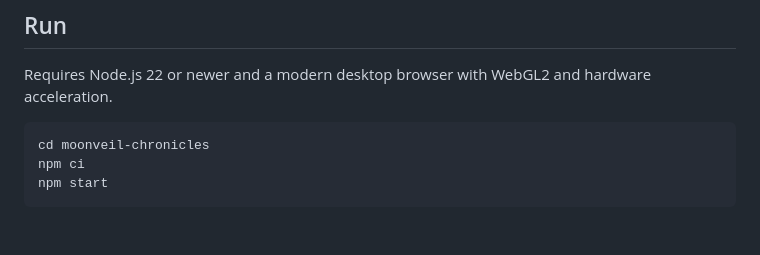
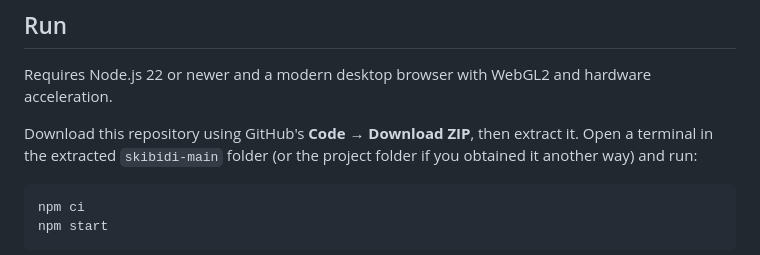
Before and after one commit to 2600192-design/skibidi, a Markdown page: README.md, the part around the change. GitHub-like rendering; blank space fills up the shorter version.

Commit message:
Clarify setup for GitHub ZIP downloads

````diff
--- a/README.md
+++ b/README.md
@@ -6,8 +6,9 @@ A playable, Japanese fantasy sword RPG inspired by anime demon hunting. Explore
 
 Requires Node.js 22 or newer and a modern desktop browser with WebGL2 and hardware acceleration.
 
+Download this repository using GitHub's **Code → Download ZIP**, then extract it. Open a terminal in the extracted `skibidi-main` folder (or the project folder if you obtained it another way) and run:
+
 ```sh
-cd moonveil-chronicles
 npm ci
 npm start
 ```
````
